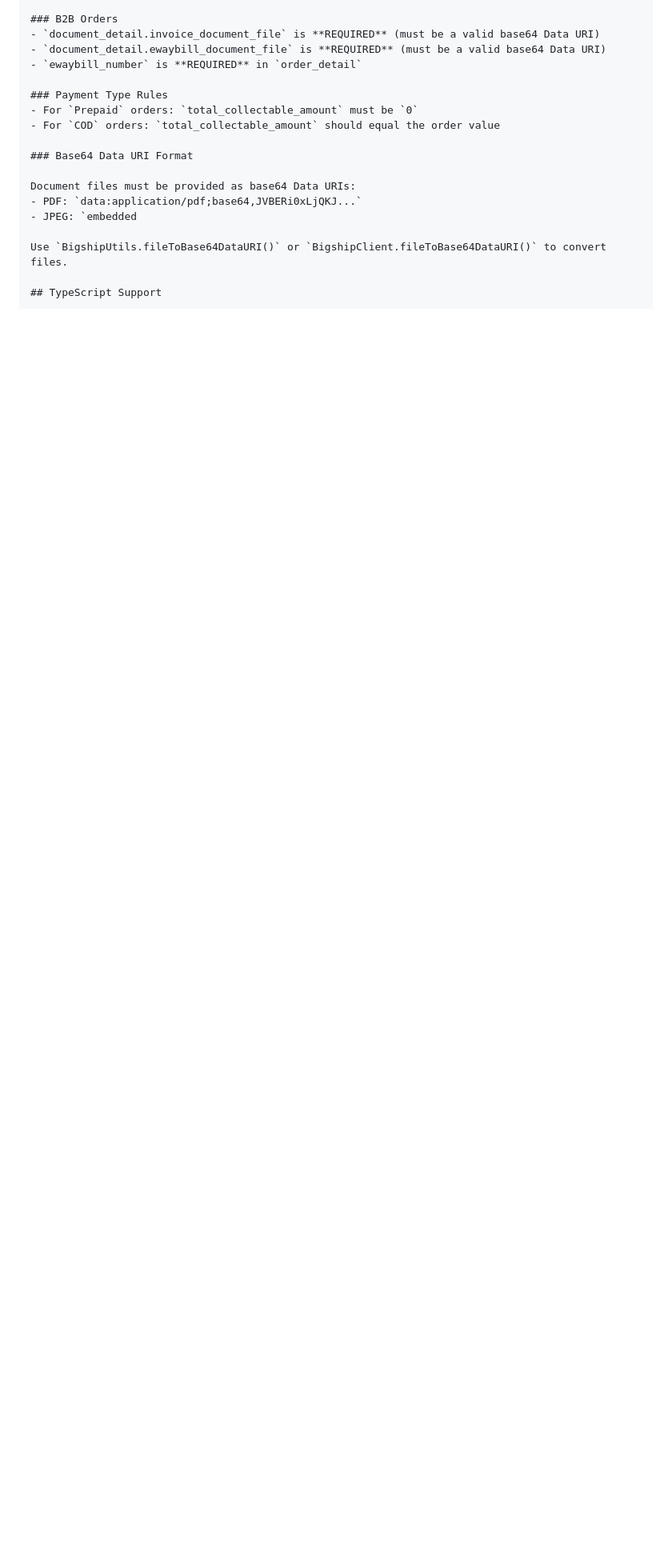
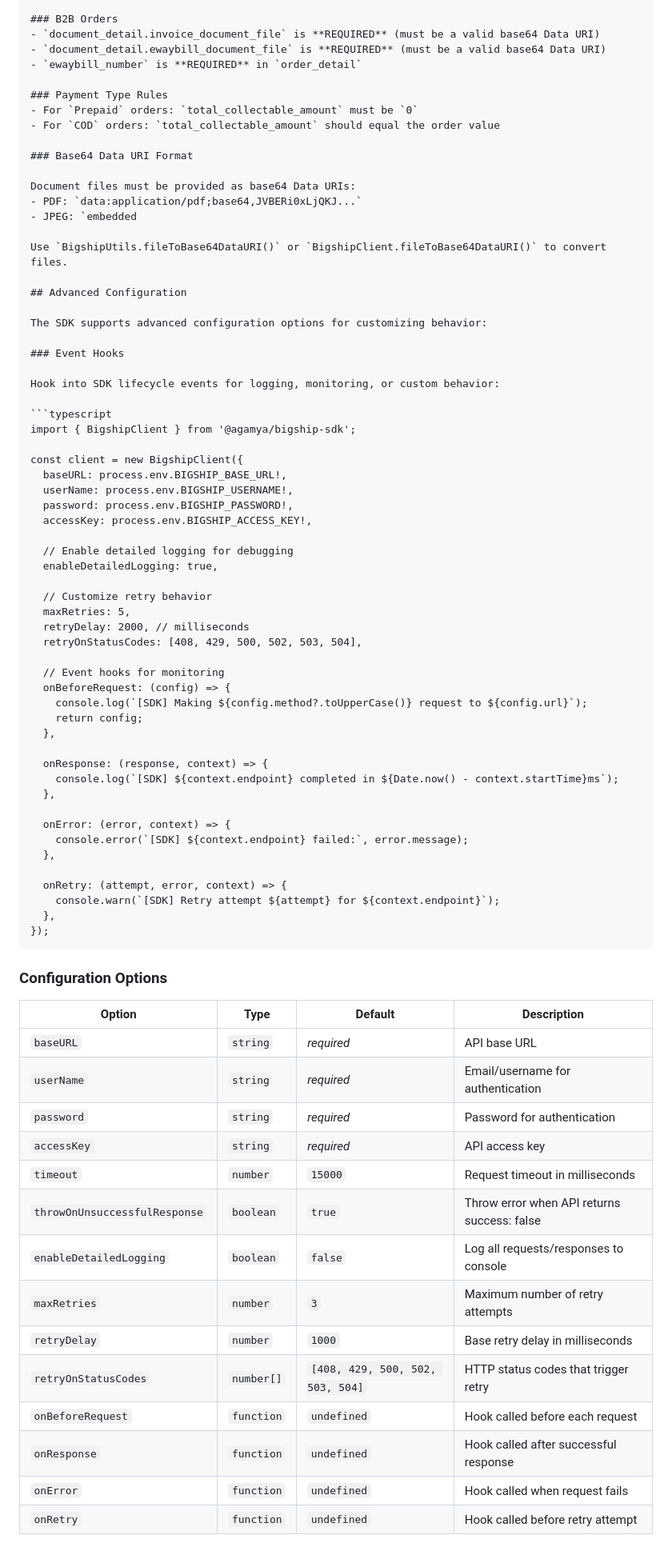
Before and after one commit to Agamya-Samuel/bigship-sdk, a Markdown page: README.md, the part around one of its changes. Shown at 80% size. Drawn GitHub-style; blank space fills up the shorter version.

````diff
--- a/README.md
+++ b/README.md
@@ -428,3 +428,67 @@ Document files must be provided as base64 Data URIs:
 
 Use `BigshipUtils.fileToBase64DataURI()` or `BigshipClient.fileToBase64DataURI()` to convert files.
 
+## Advanced Configuration
+
+The SDK supports advanced configuration options for customizing behavior:
+
+### Event Hooks
+
+Hook into SDK lifecycle events for logging, monitoring, or custom behavior:
+
+```typescript
+import { BigshipClient } from '@agamya/bigship-sdk';
+
+const client = new BigshipClient({
+  baseURL: process.env.BIGSHIP_BASE_URL!,
+  userName: process.env.BIGSHIP_USERNAME!,
+  password: process.env.BIGSHIP_PASSWORD!,
+  accessKey: process.env.BIGSHIP_ACCESS_KEY!,
+
+  // Enable detailed logging for debugging
+  enableDetailedLogging: true,
+
+  // Customize retry behavior
+  maxRetries: 5,
+  retryDelay: 2000, // milliseconds
+  retryOnStatusCodes: [408, 429, 500, 502, 503, 504],
+
+  // Event hooks for monitoring
+  onBeforeRequest: (config) => {
+    console.log(`[SDK] Making ${config.method?.toUpperCase()} request to ${config.url}`);
+    return config;
+  },
+
+  onResponse: (response, context) => {
+    console.log(`[SDK] ${context.endpoint} completed in ${Date.now() - context.startTime}ms`);
+  },
+
+  onError: (error, context) => {
+    console.error(`[SDK] ${context.endpoint} failed:`, error.message);
+  },
+
+  onRetry: (attempt, error, context) => {
+    console.warn(`[SDK] Retry attempt ${attempt} for ${context.endpoint}`);
+  },
+});
+```
+
+### Configuration Options
+
+| Option | Type | Default | Description |
+|--------|------|---------|-------------|
+| `baseURL` | `string` | *required* | API base URL |
+| `userName` | `string` | *required* | Email/username for authentication |
+| `password` | `string` | *required* | Password for authentication |
+| `accessKey` | `string` | *required* | API access key |
+| `timeout` | `number` | `15000` | Request timeout in milliseconds |
+| `throwOnUnsuccessfulResponse` | `boolean` | `true` | Throw error when API returns success: false |
+| `enableDetailedLogging` | `boolean` | `false` | Log all requests/responses to console |
+| `maxRetries` | `number` | `3` | Maximum number of retry attempts |
+| `retryDelay` | `number` | `1000` | Base retry delay in milliseconds |
+| `retryOnStatusCodes` | `number[]` | `[408, 429, 500, 502, 503, 504]` | HTTP status codes that trigger retry |
+| `onBeforeRequest` | `function` | `undefined` | Hook called before each request |
+| `onResponse` | `function` | `undefined` | Hook called after successful response |
+| `onError` | `function` | `undefined` | Hook called when request fails |
+| `onRetry` | `function` | `undefined` | Hook called before retry attempt |
+
````
Also changed, not shown: other parts of README.md (+122 -0 lines).
